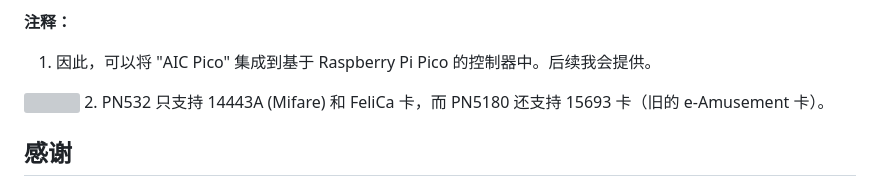
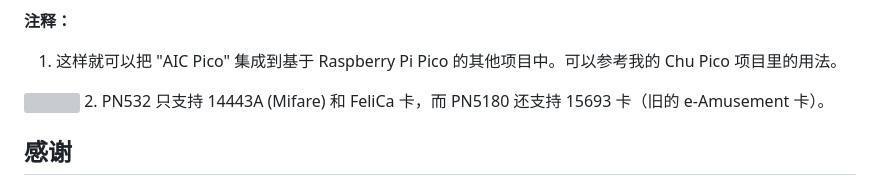
Before and after one commit to whowechina/aic_pico, a Markdown page: README_CN.md, the part around the change. Drawn GitHub-style; grey boxes are pictures that could not be loaded.

Commit message:
Update Readme as AIC Pico Lib is ready

```diff
--- a/README_CN.md
+++ b/README_CN.md
@@ -27,7 +27,7 @@
 * 所有源文件开放。
 
 **注释：**
-1. 因此，可以将 "AIC Pico" 集成到基于 Raspberry Pi Pico 的控制器中。后续我会提供。
+1. 这样就可以把 "AIC Pico" 集成到基于 Raspberry Pi Pico 的其他项目中。可以参考我的 Chu Pico 项目里的用法。
   <img src="doc/aic_pico_lib.jpg" width="25%">
 2. PN532 只支持 14443A (Mifare) 和 FeliCa 卡，而 PN5180 还支持 15693 卡（旧的 e-Amusement 卡）。
 
```
Also changed, not shown: README.md (+1 -1 lines).
